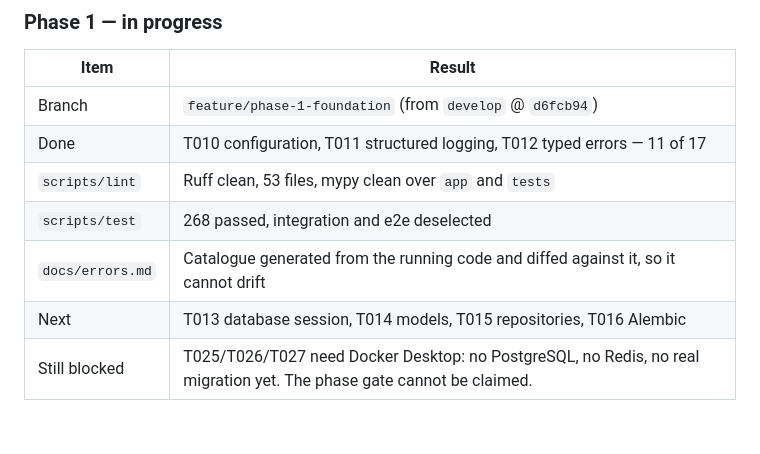
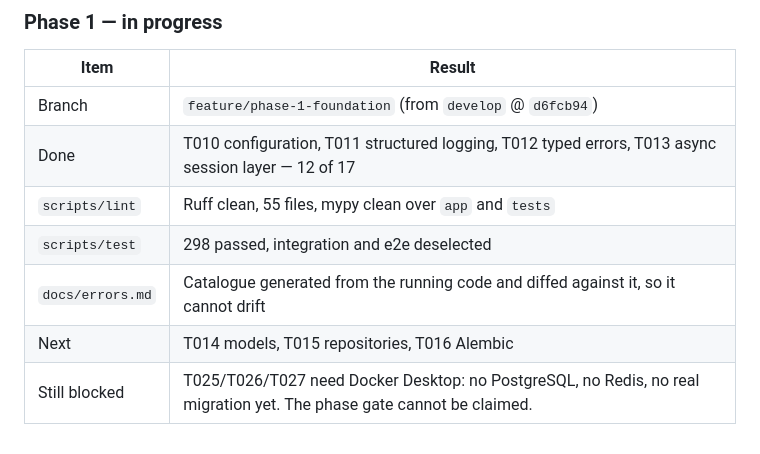
Before and after one commit to prithvinvinod-git/Ultron-server, a Markdown page: tasks.md, the part around one of its changes. Drawn GitHub-style.

```diff
--- a/tasks.md
+++ b/tasks.md
@@ -551,9 +604,9 @@ Appended after each phase, per spec §51/§58.
 | Item | Result |
 |---|---|
 | Branch | `feature/phase-1-foundation` (from `develop` @ `d6fcb94`) |
-| Done | T010 configuration, T011 structured logging, T012 typed errors — 11 of 17 |
-| `scripts/lint` | Ruff clean, 53 files, mypy clean over `app` and `tests` |
-| `scripts/test` | 268 passed, integration and e2e deselected |
+| Done | T010 configuration, T011 structured logging, T012 typed errors, T013 async session layer — 12 of 17 |
+| `scripts/lint` | Ruff clean, 55 files, mypy clean over `app` and `tests` |
+| `scripts/test` | 298 passed, integration and e2e deselected |
 | `docs/errors.md` | Catalogue generated from the running code and diffed against it, so it cannot drift |
-| Next | T013 database session, T014 models, T015 repositories, T016 Alembic |
+| Next | T014 models, T015 repositories, T016 Alembic |
 | Still blocked | T025/T026/T027 need Docker Desktop: no PostgreSQL, no Redis, no real migration yet. The phase gate cannot be claimed. |
```
Also changed, not shown: other parts of tasks.md (+54 -1 lines), README.md (+1 -1 lines).
